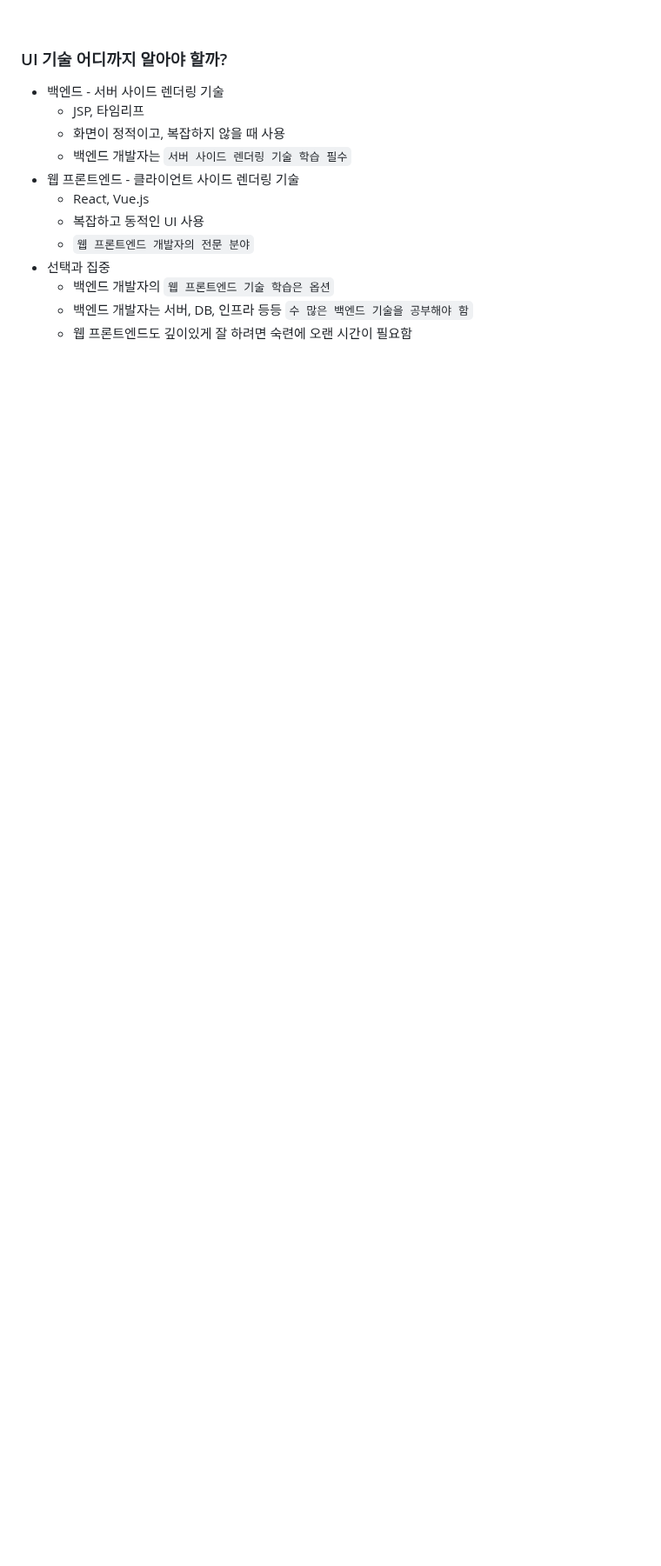
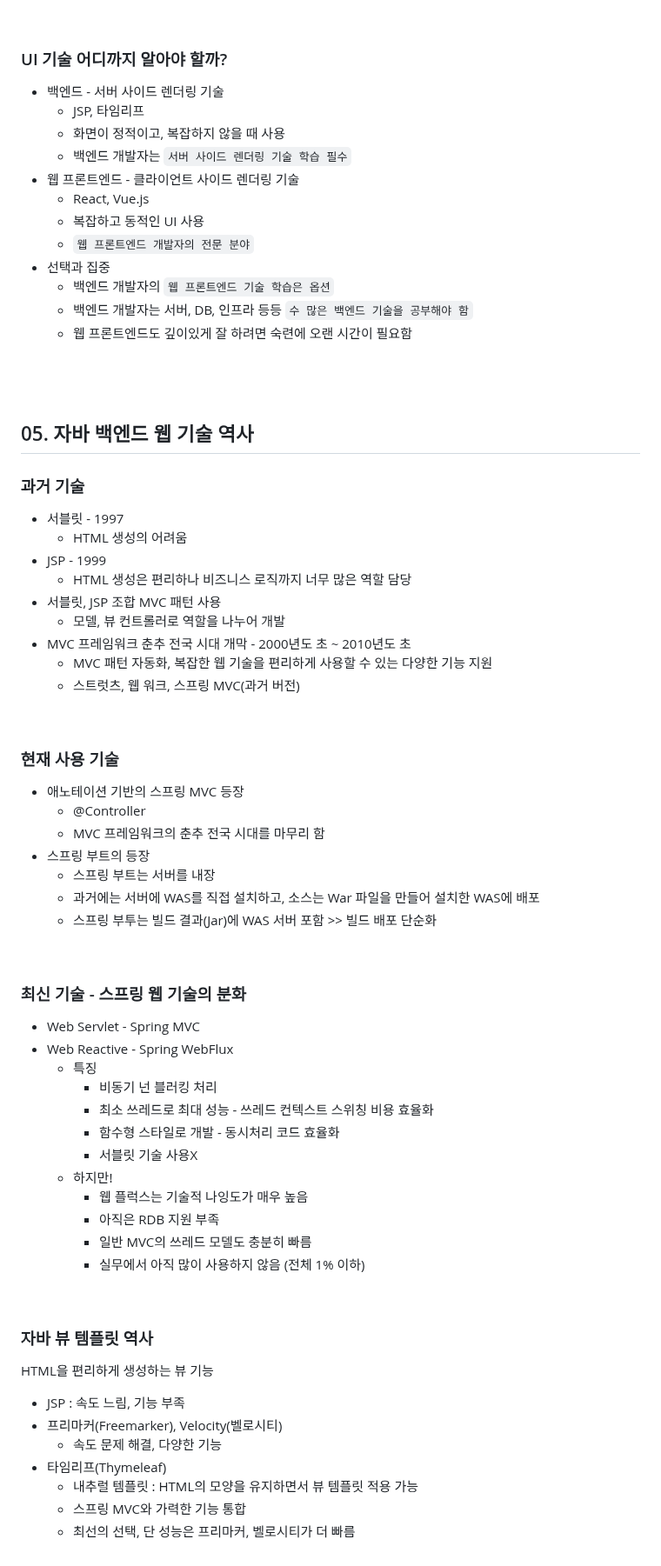
Before and after one commit to hemgom/inflearn_spring, a Markdown page: step.03_Spring MVC Part.1 - Backend Web Development Core Technologies/section.01_understanding web application/README.md, the part around the change. Shown at 87% size. Rendered like a GitHub page; blank space fills up the shorter version.

Commit message:
studied step.03-01-05

```diff
--- a/step.03_Spring MVC Part.1 - Backend Web Development Core Technologies/section.01_understanding web application/README.md
+++ b/step.03_Spring MVC Part.1 - Backend Web Development Core Technologies/section.01_understanding web application/README.md
@@ -240,3 +240,52 @@ public class HelloServlet extends HttpServlet {
 	- 백엔드 개발자의 `웹 프론트엔드 기술 학습은 옵션`
 	- 백엔드 개발자는 서버, DB, 인프라 등등 `수 많은 백엔드 기술을 공부해야 함`
 	- 웹 프론트엔드도 깊이있게 잘 하려면 숙련에 오랜 시간이 필요함
+<br/><br/><br/>
+
+## 05. 자바 백엔드 웹 기술 역사
+### 과거 기술
+- 서블릿 - 1997
+	- HTML 생성의 어려움
+- JSP - 1999
+	- HTML 생성은 편리하나 비즈니스 로직까지 너무 많은 역할 담당
+- 서블릿, JSP 조합 MVC 패턴 사용
+	- 모델, 뷰 컨트롤러로 역할을 나누어 개발
+- MVC 프레임워크 춘추 전국 시대 개막 - 2000년도 초 ~ 2010년도 초
+	- MVC 패턴 자동화, 복잡한 웹 기술을 편리하게 사용할 수 있는 다양한 기능 지원
+	- 스트럿츠, 웹 워크, 스프링 MVC(과거 버전)
+<br/>
+
+### 현재 사용 기술
+- 애노테이션 기반의 스프링 MVC 등장
+	- @Controller
+	- MVC 프레임워크의 춘추 전국 시대를 마무리 함
+- 스프링 부트의 등장
+	- 스프링 부트는 서버를 내장
+	- 과거에는 서버에 WAS를 직접 설치하고, 소스는 War 파일을 만들어 설치한 WAS에 배포
+	- 스프링 부투는 빌드 결과(Jar)에 WAS 서버 포함 >> 빌드 배포 단순화
+<br/>
+
+### 최신 기술 - 스프링 웹 기술의 분화
+- Web Servlet - Spring MVC
+- Web Reactive - Spring WebFlux
+	- 특징
+		- 비동기 넌 블러킹 처리
+		- 최소 쓰레드로 최대 성능 - 쓰레드 컨텍스트 스위칭 비용 효율화
+		- 함수형 스타일로 개발 - 동시처리 코드 효율화
+		- 서블릿 기술 사용X
+	- 하지만!
+		- 웹 플럭스는 기술적 나잉도가 매우 높음
+		- 아직은 RDB 지원 부족
+		- 일반 MVC의 쓰레드 모델도 충분히 빠름
+		- 실무에서 아직 많이 사용하지 않음 (전체 1% 이하)
+<br/>
+
+### 자바 뷰 템플릿 역사
+HTML을 편리하게 생성하는 뷰 기능
+- JSP : 속도 느림, 기능 부족
+- 프리마커(Freemarker), Velocity(벨로시티)
+	- 속도 문제 해결, 다양한 기능
+- 타임리프(Thymeleaf)
+	- 내추럴 템플릿 : HTML의 모양을 유지하면서 뷰 템플릿 적용 가능
+	- 스프링 MVC와 가력한 기능 통합
+	- 최선의 선택, 단 성능은 프리마커, 벨로시티가 더 빠름
```
